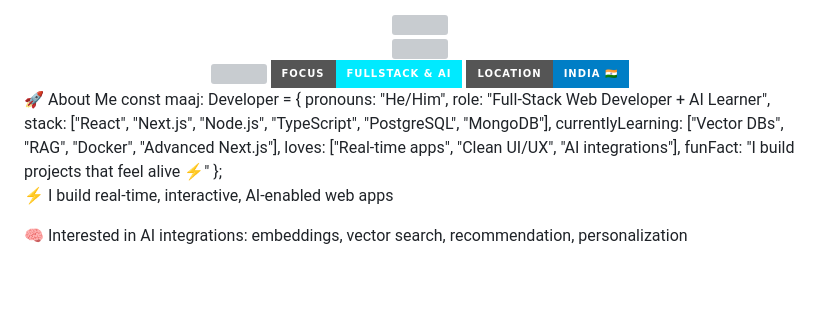
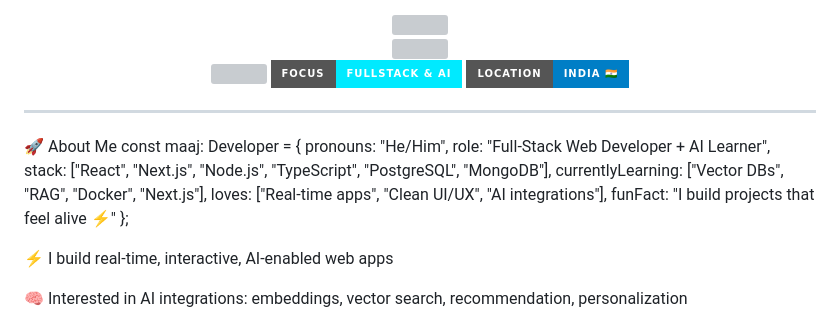
Before and after one commit to iammaaj10/iammaaj10, a Markdown page: README.md, the part around the change. Drawn GitHub-style; badges without logos; blank space fills up the shorter version; grey boxes are pictures that could not be loaded.

```diff
--- a/README.md
+++ b/README.md
@@ -1,11 +1,14 @@
 🌟 Hi, I'm Maaj — Full-Stack & AI Developer
 <div align="center"> <img src="https://capsule-render.vercel.app/api?type=rounded&height=120&color=00eaff&text=Maaj%20Bhadgaonkar&fontSize=40&fontColor=ffffff&section=header" /> </div> <div align="center"> <img src="https://readme-typing-svg.herokuapp.com?font=Fira+Code&size=24&pause=1000&color=00F5FF&center=true&vCenter=true&width=800&lines=Full-Stack+Web+Developer;AI+%26+Machine+Learning+Enthusiast;MERN+%2B+Next.js+Developer;Real-Time+%2F+Socket.IO+Apps;Building+Scalable+%26+AI-Powered+Products" /> </div> <div align="center"> <img src="https://komarev.com/ghpvc/?username=iammaaj10&label=Profile%20Views&color=00eaff&style=for-the-badge" /> <img src="https://img.shields.io/badge/Focus-FullStack%20%26%20AI-00eaff?style=for-the-badge" /> <img src="https://img.shields.io/badge/Location-India 🇮🇳-blue?style=for-the-badge" /> </div>
+
+-------------------------------------------------------------------------------------------------------------------------------------------------------------------------------------------------------------------
+
 🚀 About Me
 const maaj: Developer = {
   pronouns: "He/Him",
   role: "Full-Stack Web Developer + AI Learner",
   stack: ["React", "Next.js", "Node.js", "TypeScript", "PostgreSQL", "MongoDB"],
-  currentlyLearning: ["Vector DBs", "RAG", "Docker", "Advanced Next.js"],
+  currentlyLearning: ["Vector DBs", "RAG", "Docker", "Next.js"],
   loves: ["Real-time apps", "Clean UI/UX", "AI integrations"],
   funFact: "I build projects that feel alive ⚡"
 };
```
